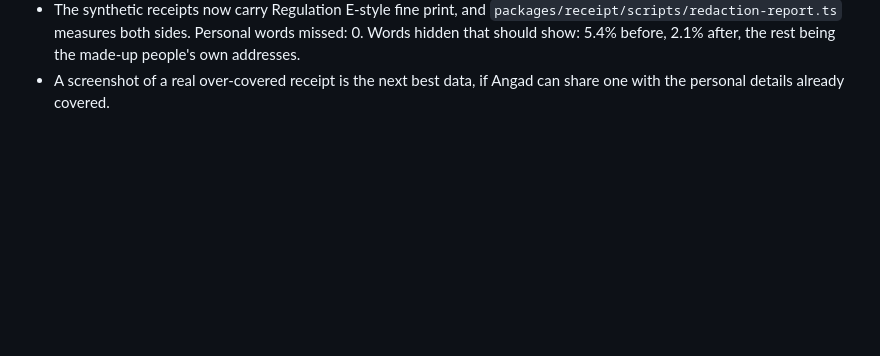
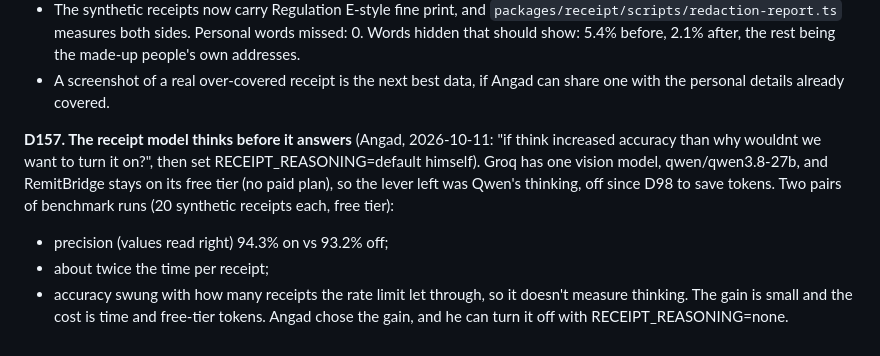
Before and after one commit to OnGodCR/RemitBridge-App, a Markdown page: DECISIONS.md, the part around the change. Drawn GitHub-style; blank space fills up the shorter version.

Commit message:
D157: the receipt model's thinking is on, by Angad's choice
He set RECEIPT_REASONING=default after two benchmark pairs showed about a point more
precision for twice the time. scan-receipt was redeployed so the live function reads the
setting, which the code before 91cda94 didn't have.

```diff
--- a/DECISIONS.md
+++ b/DECISIONS.md
@@ -1876,3 +1876,15 @@ meant tighter rules, measured on more data.
   made-up people's own addresses.
 - A screenshot of a real over-covered receipt is the next best data, if Angad can share
   one with the personal details already covered.
+
+**D157. The receipt model thinks before it answers** (Angad, 2026-10-11: "if think increased
+accuracy than why wouldnt we want to turn it on?", then set RECEIPT_REASONING=default himself).
+Groq has one vision model, qwen/qwen3.8-27b, and RemitBridge stays on its free tier (no paid
+plan), so the lever left was Qwen's thinking, off since D98 to save tokens. Two pairs of
+benchmark runs (20 synthetic receipts each, free tier):
+- precision (values read right) 94.3% on vs 93.2% off;
+- about twice the time per receipt;
+- accuracy swung with how many receipts the rate limit let through, so it doesn't measure
+  thinking.
+The gain is small and the cost is time and free-tier tokens. Angad chose the gain, and he can
+turn it off with RECEIPT_REASONING=none.
```
